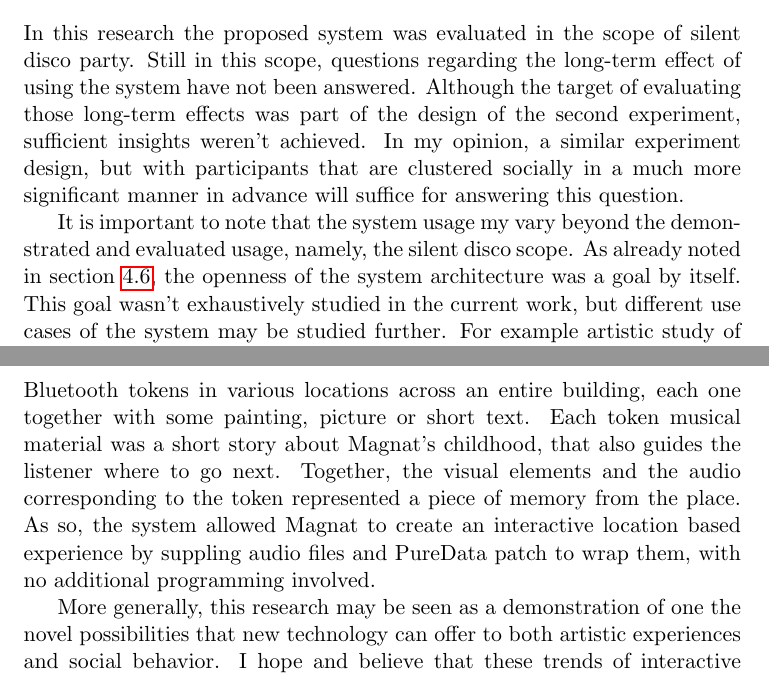
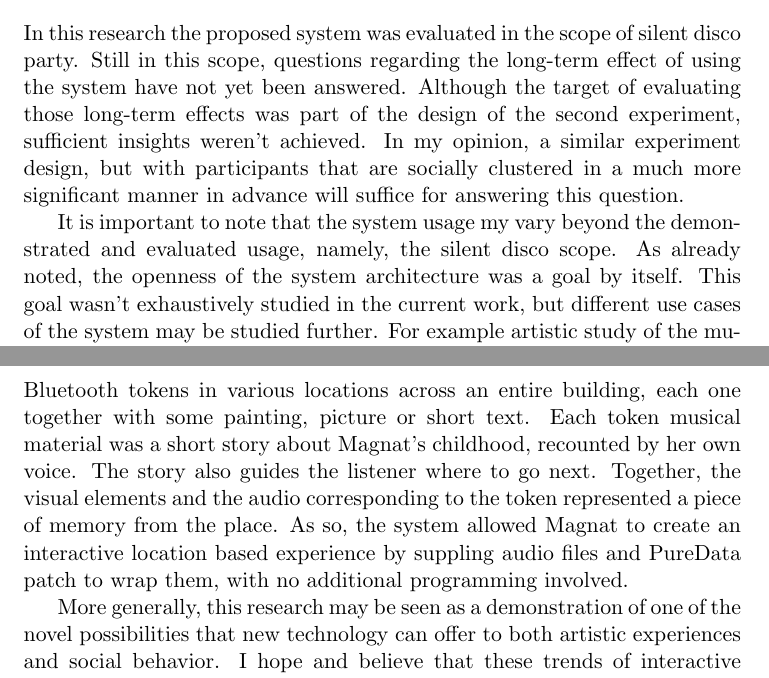
Before and after one commit to Nagasaki45/MA, a LaTeX thesis (thesis.tex): two parts of pages 36 and 37 of 43, joined at a grey line, cut so that both start at the same text. Compiled offline with pdfLaTeX.

Commit message:
Minor English improvements to the 'further research' section

```diff
--- a/thesis.tex
+++ b/thesis.tex
@@ -799,12 +799,12 @@ This result by itself may suggest that video tracking and other objective measur
 \subsection{Further research}
 
 In this research the proposed system was evaluated in the scope of silent disco party.
-Still in this scope, questions regarding the long-term effect of using the system have not been answered.
+Still in this scope, questions regarding the long-term effect of using the system have not yet been answered.
 Although the target of evaluating those long-term effects was part of the design of the second experiment, sufficient insights weren't achieved.
-In my opinion, a similar experiment design, but with participants that are clustered socially in a much more significant manner in advance will suffice for answering this question.
+In my opinion, a similar experiment design, but with participants that are socially clustered in a much more significant manner in advance will suffice for answering this question.
 
 It is important to note that the system usage my vary beyond the demonstrated and evaluated usage, namely, the silent disco scope.
-As already noted in section \ref{sceneplayer_plus}, the openness of the system architecture was a goal by itself.
+As already noted, the openness of the system architecture was a goal by itself.
 This goal wasn't exhaustively studied in the current work, but different use cases of the system may be studied further.
 For example artistic study of the musical possibilities that the system suggests may be investigated, or evaluation of the system usage from different perspective.
 
@@ -812,11 +812,12 @@ In fact, the system was already used in such an use case.
 Maya Magnat\footnote{\href{http://spotonisrael.com/maya-magnat-il/}{spotonisrael.com/maya-magnat-il/}.} adopted the system for an interactive installation that was presented in Tel-Aviv university.
 The installation meant to reflect her childhood memories in the university, as a daughter of an university employee.
 She placed the Bluetooth tokens in various locations across an entire building, each one together with some painting, picture or short text.
-Each token musical material was a short story about Magnat's childhood, that also guides the listener where to go next.
+Each token musical material was a short story about Magnat's childhood, recounted by her own voice.
+The story also guides the listener where to go next.
 Together, the visual elements and the audio corresponding to the token represented a piece of memory from the place.
 As so, the system allowed Magnat to create an interactive location based experience by suppling audio files and PureData patch to wrap them, with no additional programming involved.
 
-More generally, this research may be seen as a demonstration of one the novel possibilities that new technology can offer to both artistic experiences and social behavior.
+More generally, this research may be seen as a demonstration of one of the novel possibilities that new technology can offer to both artistic experiences and social behavior.
 I hope and believe that these trends of interactive art and socially enhanced experiences will continue to develop rapidly, as they are these days, end merge successfully into our every-day experiences of music, art, and social media.
 
 \begin{appendices}
```
